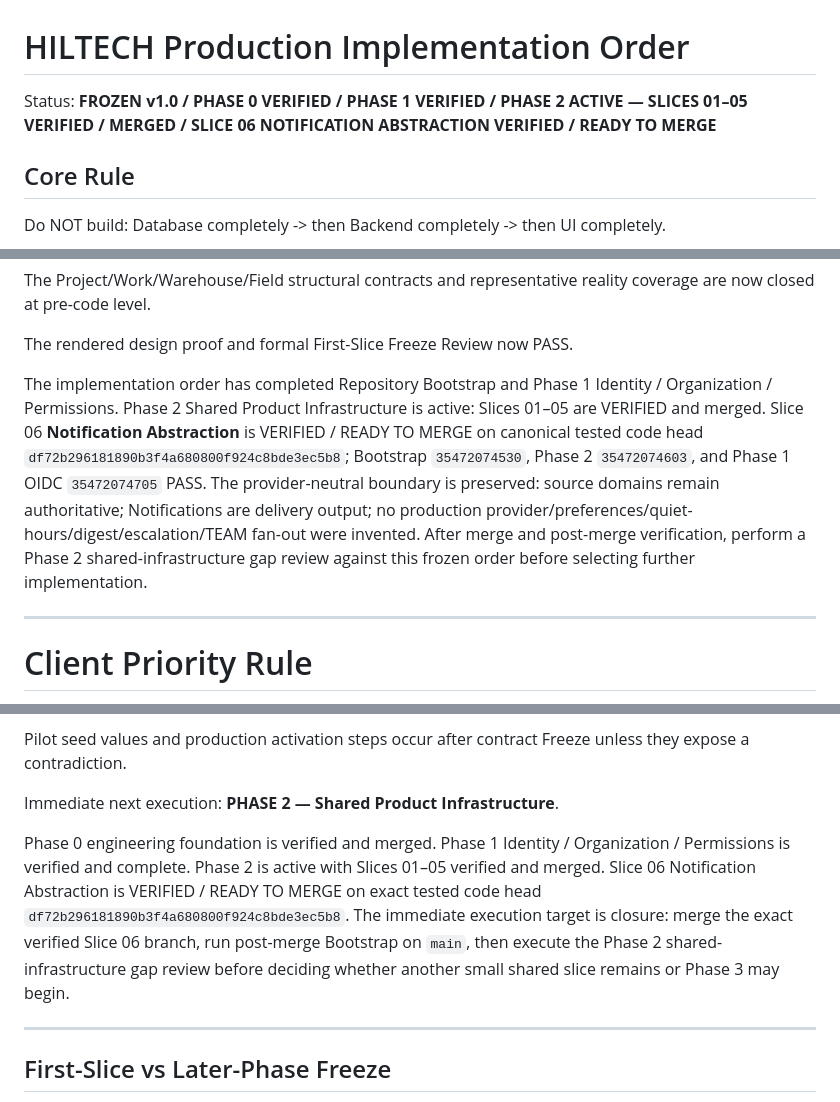
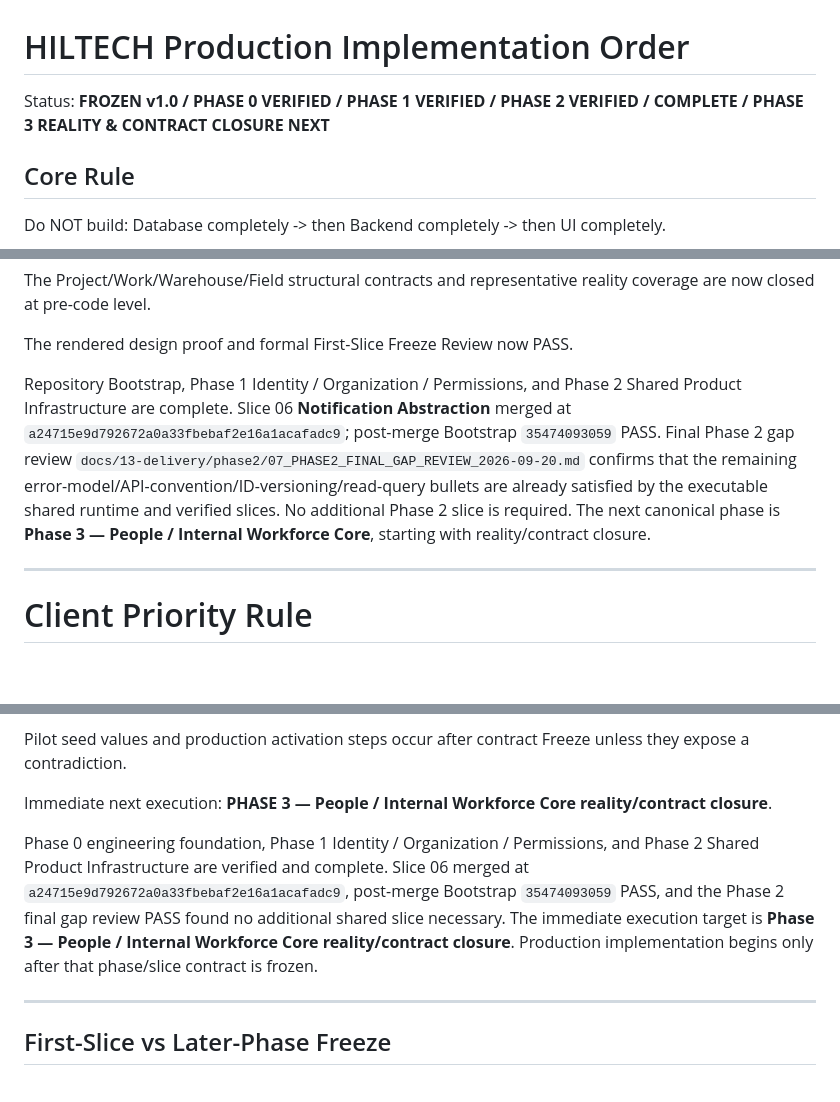
Before and after one commit to omarkhair70-droid/hiltech, a Markdown page: docs/13-delivery/IMPLEMENTATION_ORDER.md, 3 parts joined by grey strips. GitHub-like rendering; blank space fills up the shorter version.

Commit message:
docs: advance canonical implementation order to Phase 3

```diff
--- a/docs/13-delivery/IMPLEMENTATION_ORDER.md
+++ b/docs/13-delivery/IMPLEMENTATION_ORDER.md
@@ -1,6 +1,6 @@
 # HILTECH Production Implementation Order
 
-Status: **FROZEN v1.0 / PHASE 0 VERIFIED / PHASE 1 VERIFIED / PHASE 2 ACTIVE — SLICES 01–05 VERIFIED / MERGED / SLICE 06 NOTIFICATION ABSTRACTION VERIFIED / READY TO MERGE**
+Status: **FROZEN v1.0 / PHASE 0 VERIFIED / PHASE 1 VERIFIED / PHASE 2 VERIFIED / COMPLETE / PHASE 3 REALITY & CONTRACT CLOSURE NEXT**
 
 ## Core Rule
 
@@ -415,7 +415,7 @@ The Project/Work/Warehouse/Field structural contracts and representative reality
 
 The rendered design proof and formal First-Slice Freeze Review now PASS.
 
-The implementation order has completed Repository Bootstrap and Phase 1 Identity / Organization / Permissions. Phase 2 Shared Product Infrastructure is active: Slices 01–05 are VERIFIED and merged. Slice 06 **Notification Abstraction** is VERIFIED / READY TO MERGE on canonical tested code head `df72b296181890b3f4a680800f924c8bde3ec5b8`; Bootstrap `35472074530`, Phase 2 `35472074603`, and Phase 1 OIDC `35472074705` PASS. The provider-neutral boundary is preserved: source domains remain authoritative; Notifications are delivery output; no production provider/preferences/quiet-hours/digest/escalation/TEAM fan-out were invented. After merge and post-merge verification, perform a Phase 2 shared-infrastructure gap review against this frozen order before selecting further implementation.
+Repository Bootstrap, Phase 1 Identity / Organization / Permissions, and Phase 2 Shared Product Infrastructure are complete. Slice 06 **Notification Abstraction** merged at `a24715e9d792672a0a33fbebaf2e16a1acafadc9`; post-merge Bootstrap `35474093059` PASS. Final Phase 2 gap review `docs/13-delivery/phase2/07_PHASE2_FINAL_GAP_REVIEW_2026-09-20.md` confirms that the remaining error-model/API-convention/ID-versioning/read-query bullets are already satisfied by the executable shared runtime and verified slices. No additional Phase 2 slice is required. The next canonical phase is **Phase 3 — People / Internal Workforce Core**, starting with reality/contract closure.
 
 ---
 
@@ -453,9 +453,9 @@ Closed:
 Pilot seed values and production activation steps occur after contract Freeze unless they expose a contradiction.
 
 Immediate next execution:
-**PHASE 2 — Shared Product Infrastructure**.
+**PHASE 3 — People / Internal Workforce Core reality/contract closure**.
 
-Phase 0 engineering foundation is verified and merged. Phase 1 Identity / Organization / Permissions is verified and complete. Phase 2 is active with Slices 01–05 verified and merged. Slice 06 Notification Abstraction is VERIFIED / READY TO MERGE on exact tested code head `df72b296181890b3f4a680800f924c8bde3ec5b8`. The immediate execution target is closure: merge the exact verified Slice 06 branch, run post-merge Bootstrap on `main`, then execute the Phase 2 shared-infrastructure gap review before deciding whether another small shared slice remains or Phase 3 may begin.
+Phase 0 engineering foundation, Phase 1 Identity / Organization / Permissions, and Phase 2 Shared Product Infrastructure are verified and complete. Slice 06 merged at `a24715e9d792672a0a33fbebaf2e16a1acafadc9`, post-merge Bootstrap `35474093059` PASS, and the Phase 2 final gap review PASS found no additional shared slice necessary. The immediate execution target is **Phase 3 — People / Internal Workforce Core reality/contract closure**. Production implementation begins only after that phase/slice contract is frozen.
 
 
 ---
```
